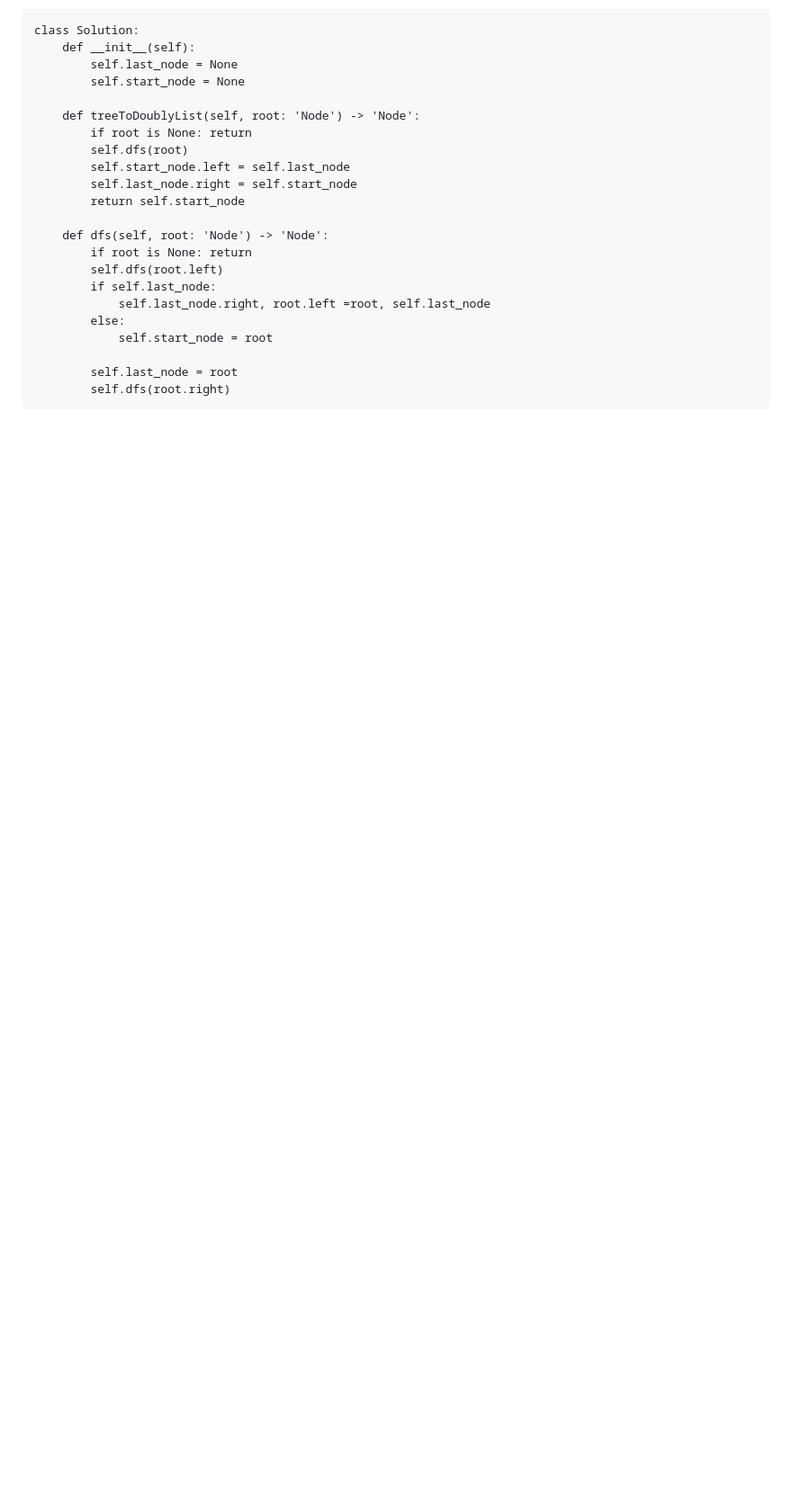
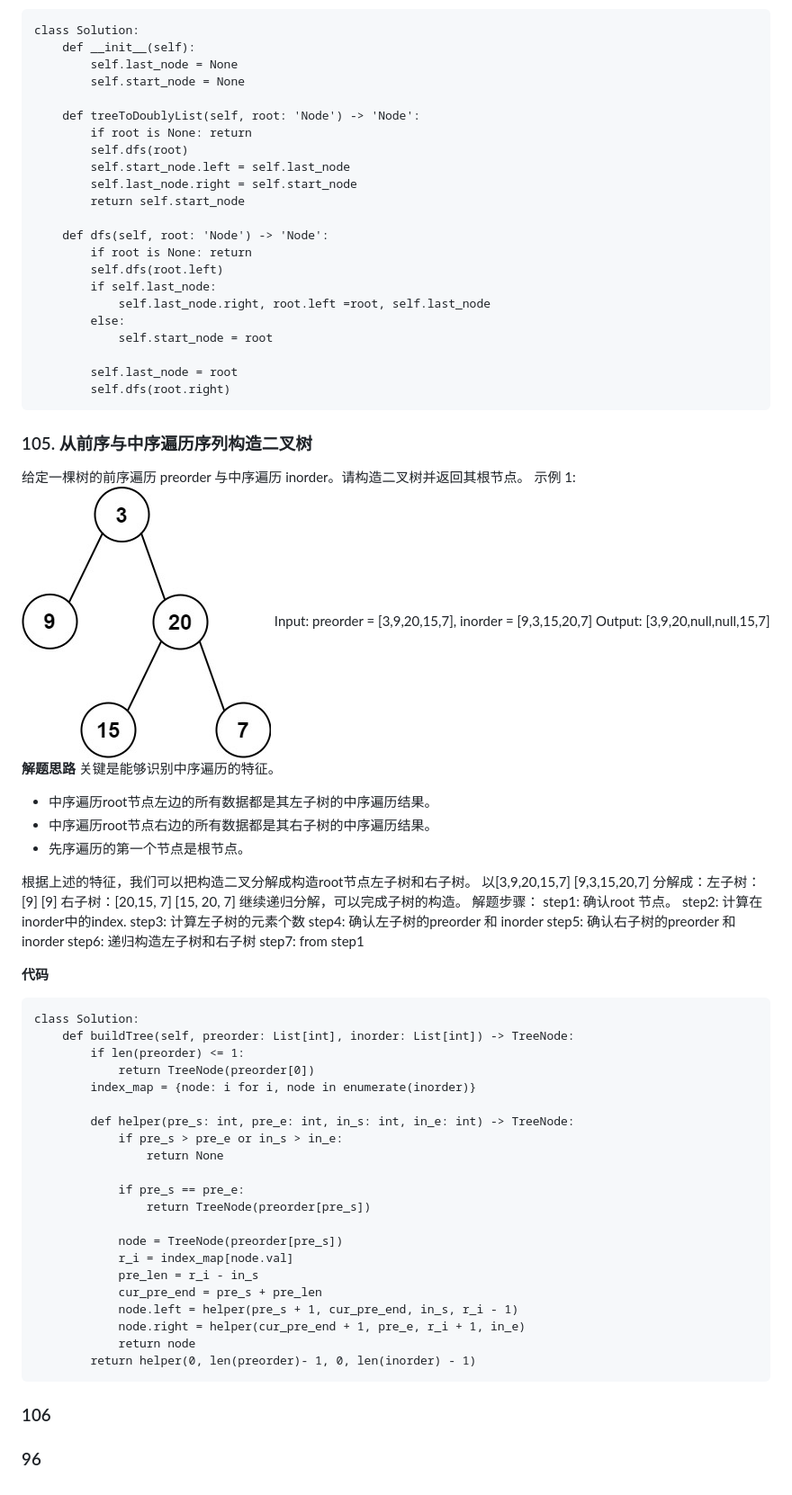
Before and after one commit to fengxiao2019/AlgoPractice, a Markdown page: daily/binary_tree_related.md, the part around the change printed below. Shown: that part at 90% size. Drawn GitHub-style; pictures changed too: daily/media/16403002917837/16408809063318.jpg (added); blank space fills up the shorter version.

````diff
--- a/daily/binary_tree_related.md
+++ b/daily/binary_tree_related.md
@@ -549,3 +549,56 @@ class Solution:
         self.last_node = root
         self.dfs(root.right)
 ```
+### 105. 从前序与中序遍历序列构造二叉树
+给定一棵树的前序遍历 preorder 与中序遍历  inorder。请构造二叉树并返回其根节点。
+示例 1:
+![](media/16403002917837/16408809063318.jpg)
+Input: preorder = [3,9,20,15,7], inorder = [9,3,15,20,7]
+Output: [3,9,20,null,null,15,7]
+**解题思路**
+关键是能够识别中序遍历的特征。
+- 中序遍历root节点左边的所有数据都是其左子树的中序遍历结果。
+- 中序遍历root节点右边的所有数据都是其右子树的中序遍历结果。
+- 先序遍历的第一个节点是根节点。
+
+根据上述的特征，我们可以把构造二叉分解成构造root节点左子树和右子树。
+以[3,9,20,15,7]      [9,3,15,20,7]
+分解成：左子树： [9] [9]
+       右子树：[20,15, 7]  [15, 20, 7]
+继续递归分解，可以完成子树的构造。
+解题步骤：
+step1: 确认root 节点。
+step2: 计算在inorder中的index.
+step3: 计算左子树的元素个数
+step4: 确认左子树的preorder 和 inorder
+step5: 确认右子树的preorder 和 inorder
+step6: 递归构造左子树和右子树
+step7: from step1
+
+**代码**
+```
+class Solution:
+    def buildTree(self, preorder: List[int], inorder: List[int]) -> TreeNode:
+        if len(preorder) <= 1:
+            return TreeNode(preorder[0])
+        index_map = {node: i for i, node in enumerate(inorder)}
+
+        def helper(pre_s: int, pre_e: int, in_s: int, in_e: int) -> TreeNode:
+            if pre_s > pre_e or in_s > in_e:
+                return None
+
+            if pre_s == pre_e:
+                return TreeNode(preorder[pre_s])
+
+            node = TreeNode(preorder[pre_s])
+            r_i = index_map[node.val]
+            pre_len = r_i - in_s
+            cur_pre_end = pre_s + pre_len
+            node.left = helper(pre_s + 1, cur_pre_end, in_s, r_i - 1)
+            node.right = helper(cur_pre_end + 1, pre_e, r_i + 1, in_e)
+            return node
+        return helper(0, len(preorder)- 1, 0, len(inorder) - 1)
+```
+
+### 106
+### 96
````
Also changed, not shown: other parts of daily/binary_tree_related.md (+1 -1 lines), daily/binary_tree_related-1.md (deleted, +0 -286 lines).
